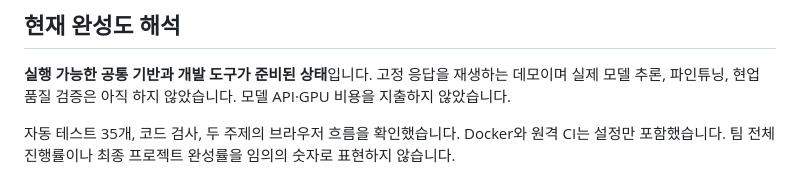
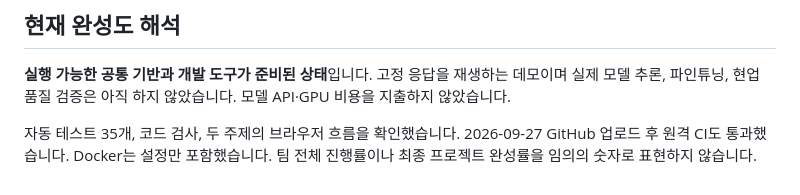
Before and after one commit to sji21/final-project-starter, a Markdown page: research/08-공통플랫폼-진행결과.md, the part around the change. Drawn GitHub-style.

```diff
--- a/research/08-공통플랫폼-진행결과.md
+++ b/research/08-공통플랫폼-진행결과.md
@@ -42,4 +42,4 @@
 
 **실행 가능한 공통 기반과 개발 도구가 준비된 상태**입니다. 고정 응답을 재생하는 데모이며 실제 모델 추론, 파인튜닝, 현업 품질 검증은 아직 하지 않았습니다. 모델 API·GPU 비용을 지출하지 않았습니다.
 
-자동 테스트 35개, 코드 검사, 두 주제의 브라우저 흐름을 확인했습니다. Docker와 원격 CI는 설정만 포함했습니다. 팀 전체 진행률이나 최종 프로젝트 완성률을 임의의 숫자로 표현하지 않습니다.
+자동 테스트 35개, 코드 검사, 두 주제의 브라우저 흐름을 확인했습니다. 2026-09-27 GitHub 업로드 후 원격 CI도 통과했습니다. Docker는 설정만 포함했습니다. 팀 전체 진행률이나 최종 프로젝트 완성률을 임의의 숫자로 표현하지 않습니다.
```
Also changed, not shown: README.md (+1 -1 lines), docs/VALIDATION.md (+5 -1 lines).
